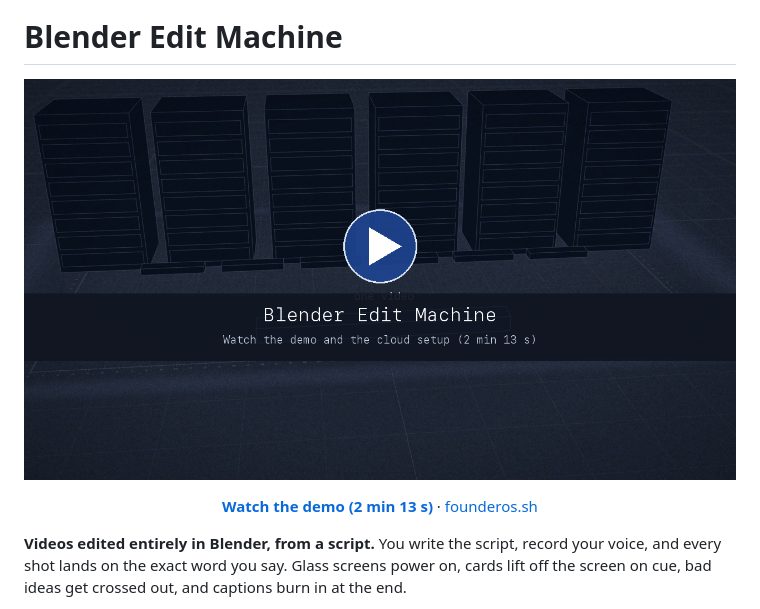
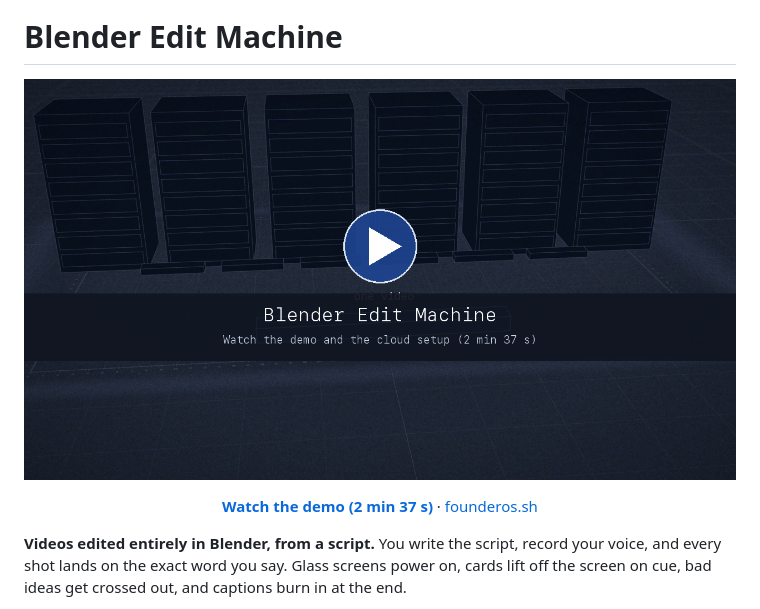
Before and after one commit to brodyautomates/blender-edit-machine, a Markdown page: README.md, the part around the change. Drawn GitHub-style; pictures changed too: docs/img/vsl-thumb-v3.png (deleted), docs/img/vsl-thumb-v4.png (added).

Commit message:
Demo video v4
Co-Authored-By: Claude Opus 5.5 <noreply@anthropic.com>

```diff
--- a/README.md
+++ b/README.md
@@ -2,9 +2,9 @@
 
 # Blender Edit Machine
 
-<p align="center"><a href="docs/vsl.mp4"><img src="docs/img/vsl-thumb-v3.png" alt="Watch the demo and cloud setup video" width="100%"></a></p>
+<p align="center"><a href="docs/vsl.mp4"><img src="docs/img/vsl-thumb-v4.png" alt="Watch the demo and cloud setup video" width="100%"></a></p>
 
-<p align="center"><b><a href="docs/vsl.mp4">Watch the demo (2 min 13 s)</a></b> · <a href="https://founderos.sh">founderos.sh</a></p>
+<p align="center"><b><a href="docs/vsl.mp4">Watch the demo (2 min 37 s)</a></b> · <a href="https://founderos.sh">founderos.sh</a></p>
 
 **Videos edited entirely in Blender, from a script.** You write the script, record your voice, and every shot lands on the exact word you say. Glass screens power on, cards lift off the screen on cue, bad ideas get crossed out, and captions burn in at the end.
 
```
Also changed, not shown: docs/RENDER-IN-THE-CLOUD.md (+2 -2 lines), 1 other file.
